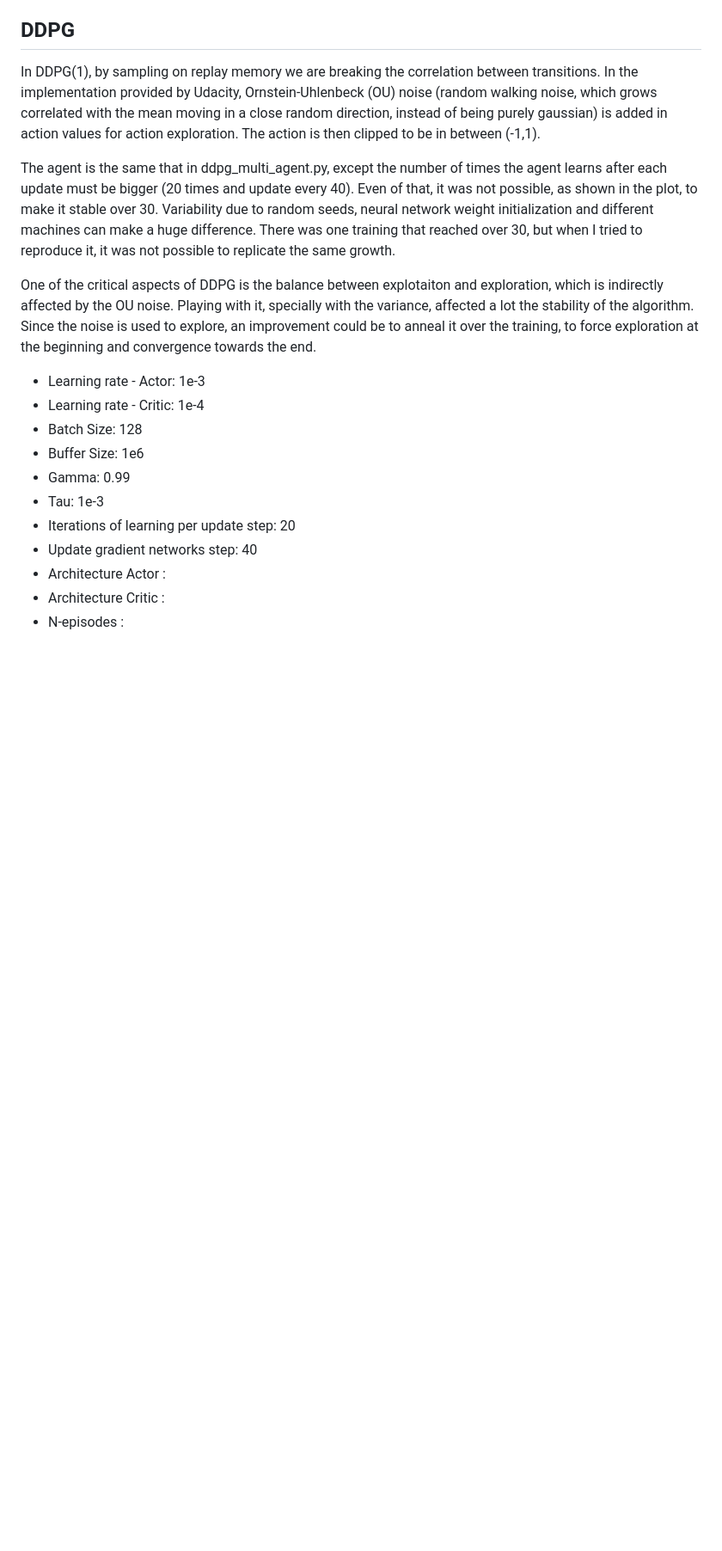
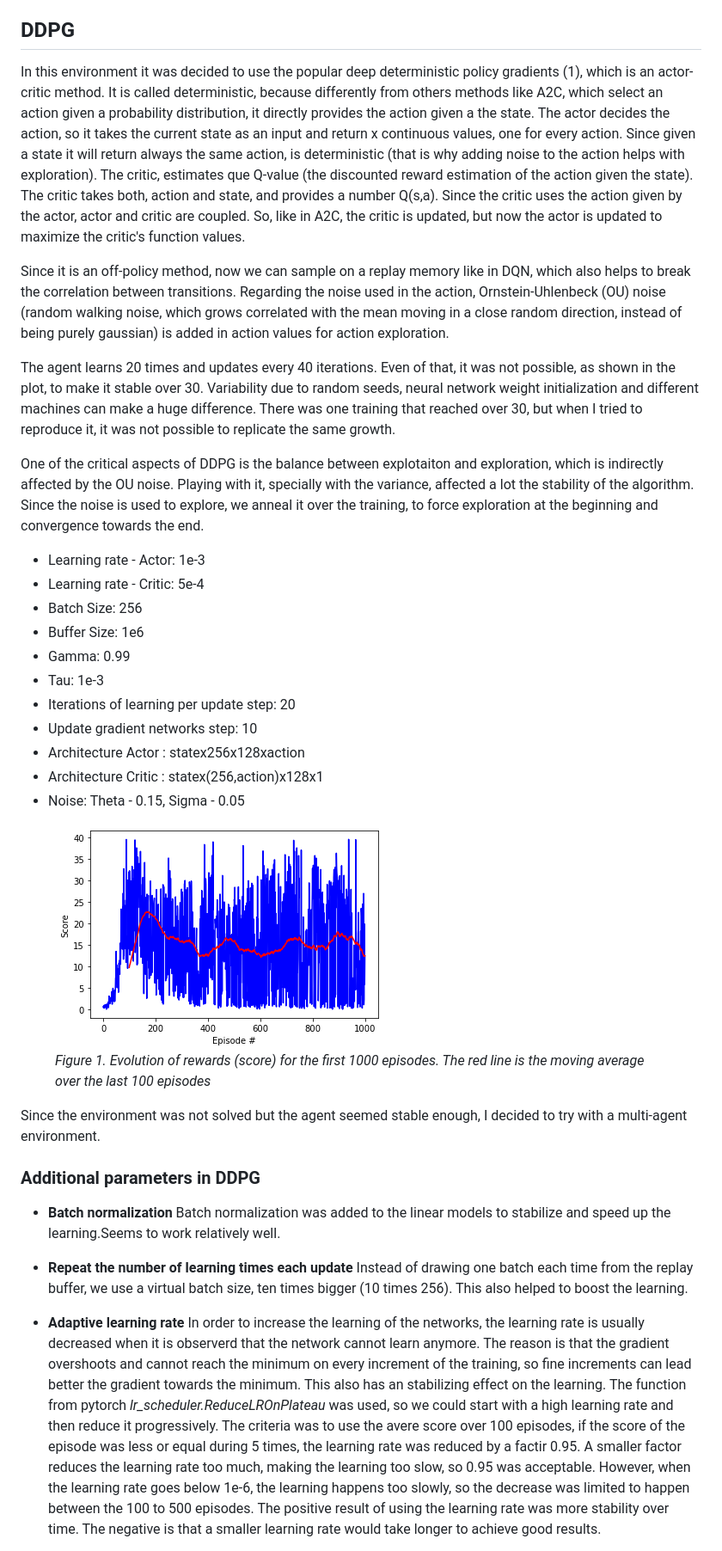
Before and after one commit to josemiserra/ddpg_reacher, a Markdown page: Report.md, the part around the change printed below. Shown: that part at 86% size. Drawn GitHub-style; pictures changed too: images/One_agent.png (added); blank space fills up the shorter version.

Commit message:
feat: Complete solution, one agent

```diff
--- a/Report.md
+++ b/Report.md
@@ -28,21 +28,42 @@ There are two scenarios, one being single robotic agent, and the other being mul
 
 ## DDPG
 
-In DDPG(1), by sampling on replay memory we are breaking the correlation between transitions. In the implementation provided by Udacity, Ornstein-Uhlenbeck (OU) noise (random walking noise, which grows correlated with the mean moving in a close random direction, instead of being purely gaussian) is added in action values for action exploration. The action is then clipped to be in between (-1,1).
 
-The agent is the same that in ddpg_multi_agent.py, except the number of times the agent learns after each update must be bigger (20 times and update every 40). Even of that, it was not possible, as shown in the plot, to make it stable over 30. Variability due to random seeds, neural network weight initialization and different machines can make a huge difference. There was one training that reached over 30, but when I tried to reproduce it, it was not possible to replicate the same growth.
+In this environment it was decided to use the popular deep deterministic policy gradients (1), which is an actor-critic method. It is called deterministic, because differently from others methods like A2C, which select an action given a probability distribution, it directly provides the action given a the state. The actor decides the action, so it takes the current state as an input and return x continuous values, one for every action. Since given a state it will return always the same action, is deterministic (that is why adding noise to the action helps with exploration). The critic, estimates que Q-value (the discounted reward estimation of the action given the state). The critic takes both, action and state, and provides a number Q(s,a). Since the critic uses the action given by the actor, actor and critic are coupled. So, like in A2C, the critic is updated, but now the actor is updated to maximize the critic's function values.
 
-One of the critical aspects of DDPG is the balance between explotaiton and exploration, which is indirectly affected by the OU noise. Playing with it, specially with the variance, affected a lot the stability of the algorithm. Since the noise is used to explore, an improvement could be to anneal it over the training, to force exploration at the beginning and convergence towards the end.
+Since it is an off-policy method, now we can sample on a replay memory like in DQN, which also helps to break the correlation between transitions. Regarding the noise used in the action, Ornstein-Uhlenbeck (OU) noise (random walking noise, which grows correlated with the mean moving in a close random direction, instead of being purely gaussian) is added in action values for action exploration.
 
+The agent learns 20 times and updates every 40 iterations. Even of that, it was not possible, as shown in the plot, to make it stable over 30. Variability due to random seeds, neural network weight initialization and different machines can make a huge difference. There was one training that reached over 30, but when I tried to reproduce it, it was not possible to replicate the same growth.
+
+One of the critical aspects of DDPG is the balance between explotaiton and exploration, which is indirectly affected by the OU noise. Playing with it, specially with the variance, affected a lot the stability of the algorithm. Since the noise is used to explore, we anneal it over the training, to force exploration at the beginning and convergence towards the end.
 
 * Learning rate - Actor: 1e-3
-* Learning rate - Critic: 1e-4
-* Batch Size: 128
+* Learning rate - Critic: 5e-4
+* Batch Size: 256
 * Buffer Size: 1e6
 * Gamma: 0.99
 * Tau: 1e-3
 * Iterations of learning per update step: 20
-* Update gradient networks step: 40
-* Architecture Actor :
-* Architecture Critic :
-* N-episodes :
+* Update gradient networks step: 10
+* Architecture Actor :  statex256x128xaction
+* Architecture Critic : statex(256,action)x128x1
+* Noise: Theta - 0.15, Sigma - 0.05
+
+
+<figure>
+<img src="images/One_agent.png" alt="drawing" style="width:400px;" caption="f"/>
+<figcaption><i>Figure 1. Evolution of rewards (score) for the first 1000 episodes. The red line is the moving average over the last 100 episodes</i></figcaption>
+ </figure>
+
+Since the environment was not solved but the agent seemed stable enough, I decided to try with a multi-agent environment.
+
+### Additional parameters in DDPG
+* **Batch normalization**
+  Batch normalization was added to the linear models to stabilize and speed up the learning.Seems to work relatively well.
+* **Repeat the number of learning times each update**
+  Instead of drawing one batch each time from the replay buffer, we use a virtual batch size, ten times bigger (10 times 256). This also helped to boost the learning.
+* **Adaptive learning rate**
+  In order to increase the learning of the networks, the learning rate is usually decreased when it is observerd that the network cannot learn anymore. The reason is that the gradient overshoots and cannot reach the minimum on every increment of the training, so fine increments can lead better the gradient towards the minimum.  This also has an stabilizing effect on the learning. The function from pytorch _lr_scheduler.ReduceLROnPlateau_ was used, so we could start with a high learning rate and then reduce it progressively. The criteria was to use the avere score over 100 episodes, if the score of the episode was less or equal during 5 times, the learning rate was reduced by a factir 0.95. A smaller factor reduces the learning rate too much, making the learning too slow, so 0.95 was acceptable. However, when the learning rate goes below 1e-6, the learning happens too slowly, so the decrease was limited to happen between the 100 to 500 episodes.
+  The positive result of using the learning rate was more stability over time. The negative is that a smaller learning rate would take longer to achieve good results.
+
+
```
Also changed, not shown: other parts of Report.md (+73 -36 lines), 9 other files.
